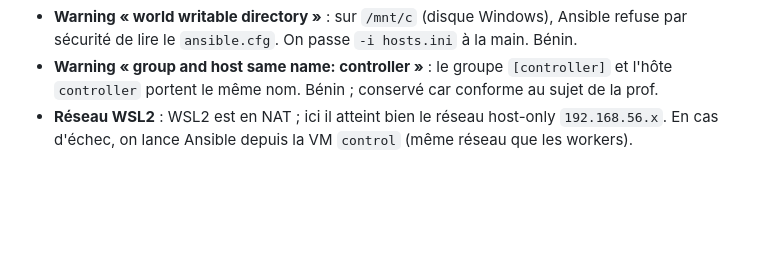
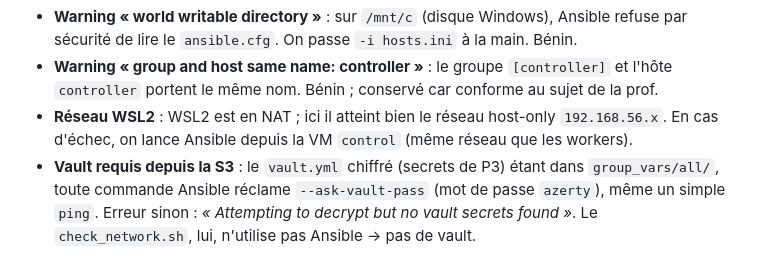
Before and after one commit to fatihamoltif/shellter, a Markdown page: docs/seances/S2-infrastructure.md, the part around one of its changes. Drawn GitHub-style; blank space fills up the shorter version.

```diff
--- a/docs/seances/S2-infrastructure.md
+++ b/docs/seances/S2-infrastructure.md
@@ -128,3 +163,7 @@ worker3    | SUCCESS => { "ping": "pong" }
   `controller` portent le même nom. Bénin ; conservé car conforme au sujet de la prof.
 - **Réseau WSL2** : WSL2 est en NAT ; ici il atteint bien le réseau host-only `192.168.56.x`. En cas
   d'échec, on lance Ansible depuis la VM `control` (même réseau que les workers).
+- **Vault requis depuis la S3** : le `vault.yml` chiffré (secrets de P3) étant dans `group_vars/all/`,
+  toute commande Ansible réclame `--ask-vault-pass` (mot de passe `azerty`), même un simple `ping`.
+  Erreur sinon : *« Attempting to decrypt but no vault secrets found »*. Le `check_network.sh`, lui,
+  n'utilise pas Ansible → pas de vault.
```
Also changed, not shown: other parts of docs/seances/S2-infrastructure.md (+54 -19 lines).
